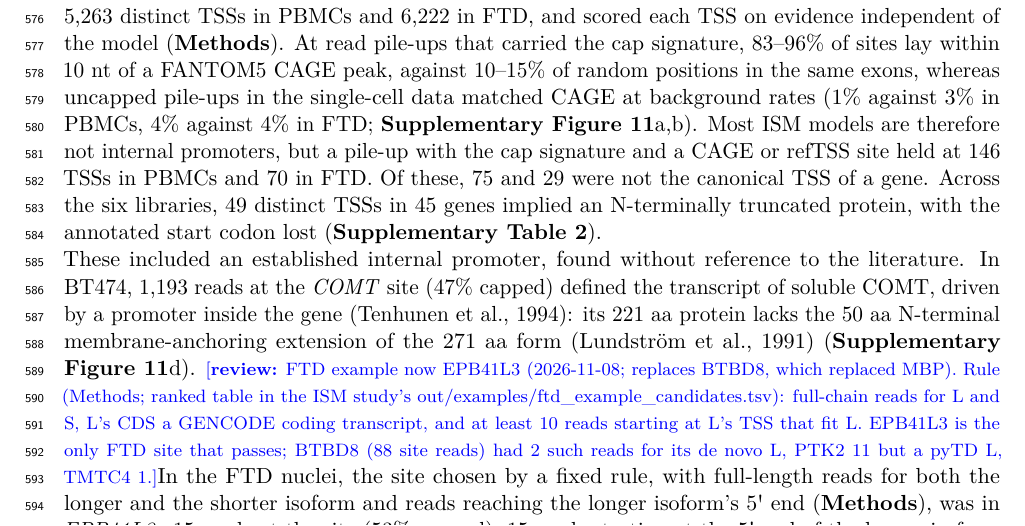
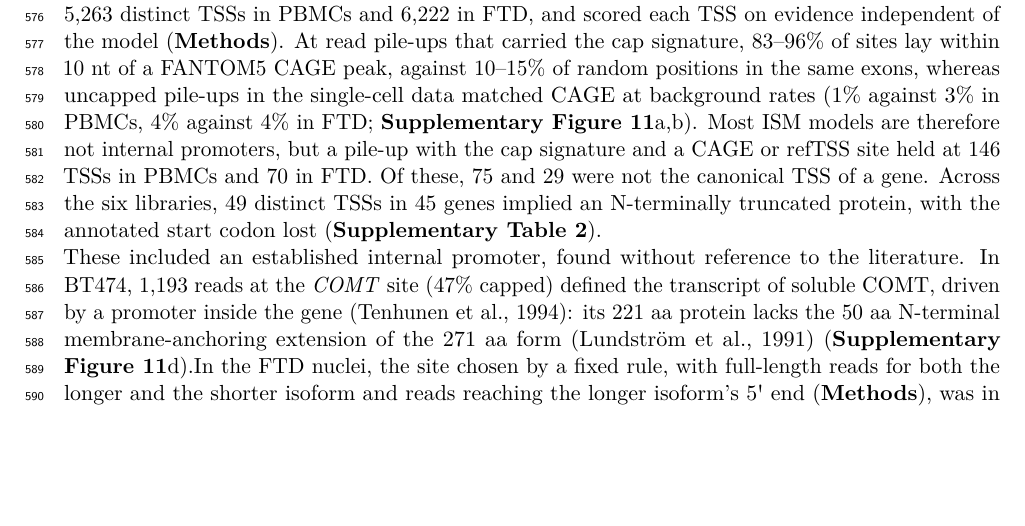
Before and after one commit to MethodsDev/LRAA-paper-LaTeX, a LaTeX document (main.tex, which reads sections/results.tex): part of page 22 of 72, cut so that both start at the same text, the shorter picture padded with empty space. Compiled offline with pdfLaTeX.

Commit message:
Remove resolved review note on the FTD example (EPB41L3 confirmed)
Co-Authored-By: Claude Opus 5.5 <noreply@anthropic.com>

```diff
--- a/sections/results.tex
+++ b/sections/results.tex
@@ -140,6 +140,6 @@ We applied the same proteoform analysis pipeline to FTD brain frontal cortex sam
 
 An isoform whose intron chain is contained in a longer isoform's, and which starts inside one of its exons, has the shape that 5\textquotesingle{} truncation of the longer RNA produces, so such incomplete splice match (ISM) isoforms are easily dismissed as fragments. Some of them are real: alternative promoters within a gene can give transcripts with a shorter protein N-terminus \citep{carninci2006,davuluri2008}. Because LRAA calls a TSS from the reads' own 5\textquotesingle{} ends and cap signature rather than from the shape of the isoform, it can keep these isoforms while removing truncation products. We examined every strict ISM isoform in the LRAA models of the PBMC and FTD datasets and four bulk PacBio libraries, 5,263 distinct TSSs in PBMCs and 6,222 in FTD, and scored each TSS on evidence independent of the model (\textbf{Methods}). At read pile-ups that carried the cap signature, 83--96\% of sites lay within 10 nt of a FANTOM5 CAGE peak, against 10--15\% of random positions in the same exons, whereas uncapped pile-ups in the single-cell data matched CAGE at background rates (1\% against 3\% in PBMCs, 4\% against 4\% in FTD; \textbf{Supplementary Figure~\ref{sfig:ism}}a,b). Most ISM models are therefore not internal promoters, but a pile-up with the cap signature and a CAGE or refTSS site held at 146 TSSs in PBMCs and 70 in FTD. Of these, 75 and 29 were not the canonical TSS of a gene. Across the six libraries, 49 distinct TSSs in 45 genes implied an N-terminally truncated protein, with the annotated start codon lost (\textbf{Supplementary Table 2}).
 
-These included an established internal promoter, found without reference to the literature. In BT474, 1,193 reads at the \emph{COMT} site (47\% capped) defined the transcript of soluble COMT, driven by a promoter inside the gene \citep{tenhunen1994}: its 221 aa protein lacks the 50 aa N-terminal membrane-anchoring extension of the 271 aa form \citep{lundstrom1991} (\textbf{Supplementary Figure~\ref{sfig:ism}}d). \reviewnote{FTD example now EPB41L3 (2026-11-08; replaces BTBD8, which replaced MBP). Rule (Methods; ranked table in the ISM study's out/examples/ftd\_example\_candidates.tsv): full-chain reads for L and S, L's CDS a GENCODE coding transcript, and at least 10 reads starting at L's TSS that fit L. EPB41L3 is the only FTD site that passes; BTBD8 (88 site reads) had 2 such reads for its de novo L, PTK2 11 but a pyTD L, TMTC4 1.}In the FTD nuclei, the site chosen by a fixed rule, with full-length reads for both the longer and the shorter isoform and reads reaching the longer isoform's 5\textquotesingle{} end (\textbf{Methods}), was in \emph{EPB41L3}: 15 reads at the site (53\% capped), 15 reads starting at the 5\textquotesingle{} end of the longer isoform and following its splicing, 1 read carrying its whole intron chain and 2 carrying that of the shorter isoform, and a predicted 318 aa protein in place of the 865 aa GENCODE protein, through a start codon downstream of an upstream open reading frame (\textbf{Supplementary Figure~\ref{sfig:ism}}e). None of its site reads came from neuronal clusters, the cell types in which 5\textquotesingle{} truncated reads are common in these nuclei, but with 15 reads at the site it is the least supported of the four examples. Among sites with no complete GENCODE transcript starting at them, the \emph{CORO1B} site had 339 reads in PBMCs (71\% capped) and differed in usage between clusters, in 12 high-confidence events, and implied a 171 aa protein in place of 489 aa (\textbf{Supplementary Figure~\ref{sfig:ism}}f); the \emph{RECQL4} site was found in three bulk libraries (54 reads in BT474, 85\% capped) and implied 851 aa in place of 1,208 aa, through a start codon downstream of an upstream open reading frame (\textbf{Supplementary Figure~\ref{sfig:ism}}g). These proteins are predictions from transcript structure: no translation or mass spectrometry data support them, and cleaved RNAs that are recapped would also pass the cap and CAGE tests \citep{otsuka2009,mercer2010}.
+These included an established internal promoter, found without reference to the literature. In BT474, 1,193 reads at the \emph{COMT} site (47\% capped) defined the transcript of soluble COMT, driven by a promoter inside the gene \citep{tenhunen1994}: its 221 aa protein lacks the 50 aa N-terminal membrane-anchoring extension of the 271 aa form \citep{lundstrom1991} (\textbf{Supplementary Figure~\ref{sfig:ism}}d).In the FTD nuclei, the site chosen by a fixed rule, with full-length reads for both the longer and the shorter isoform and reads reaching the longer isoform's 5\textquotesingle{} end (\textbf{Methods}), was in \emph{EPB41L3}: 15 reads at the site (53\% capped), 15 reads starting at the 5\textquotesingle{} end of the longer isoform and following its splicing, 1 read carrying its whole intron chain and 2 carrying that of the shorter isoform, and a predicted 318 aa protein in place of the 865 aa GENCODE protein, through a start codon downstream of an upstream open reading frame (\textbf{Supplementary Figure~\ref{sfig:ism}}e). None of its site reads came from neuronal clusters, the cell types in which 5\textquotesingle{} truncated reads are common in these nuclei, but with 15 reads at the site it is the least supported of the four examples. Among sites with no complete GENCODE transcript starting at them, the \emph{CORO1B} site had 339 reads in PBMCs (71\% capped) and differed in usage between clusters, in 12 high-confidence events, and implied a 171 aa protein in place of 489 aa (\textbf{Supplementary Figure~\ref{sfig:ism}}f); the \emph{RECQL4} site was found in three bulk libraries (54 reads in BT474, 85\% capped) and implied 851 aa in place of 1,208 aa, through a start codon downstream of an upstream open reading frame (\textbf{Supplementary Figure~\ref{sfig:ism}}g). These proteins are predictions from transcript structure: no translation or mass spectrometry data support them, and cleaved RNAs that are recapped would also pass the cap and CAGE tests \citep{otsuka2009,mercer2010}.
 
 To compare the tools, we took each tool's own strict ISM isoforms in the four bulk libraries (the shorter model from the tool, the longer from the tool or GENCODE) and judged their starts by the same read and atlas evidence (\textbf{Methods}; \textbf{Supplementary Figure~\ref{sfig:ism}}c). For every tool, most starts had too few reads to be judged. Of those that could be, 36.4\% of LRAA's were truncation-like (a pile-up with neither the cap signature nor an atlas site), and LRAA reported 201 supported internal TSSs from 5,196 ISM isoforms. IsoSeq reported more supported sites (371), but from 818,611 ISM isoforms, and 94.9\% of its judged starts were truncation-like. Mandalorion (79.2\% truncation-like, 100 supported), Bambu (78.9\%, 78) and ESPRESSO (77.4\%, 40) kept most truncation products, while StringTie and IsoQuant had lower truncation shares (32.7\% and 22.2\%) but reported few ISM isoforms (1,763 and 249) and few supported sites (37 and 7). Because LRAA itself uses the cap signature, the CAGE and refTSS agreement is the independent part of this comparison.
```
